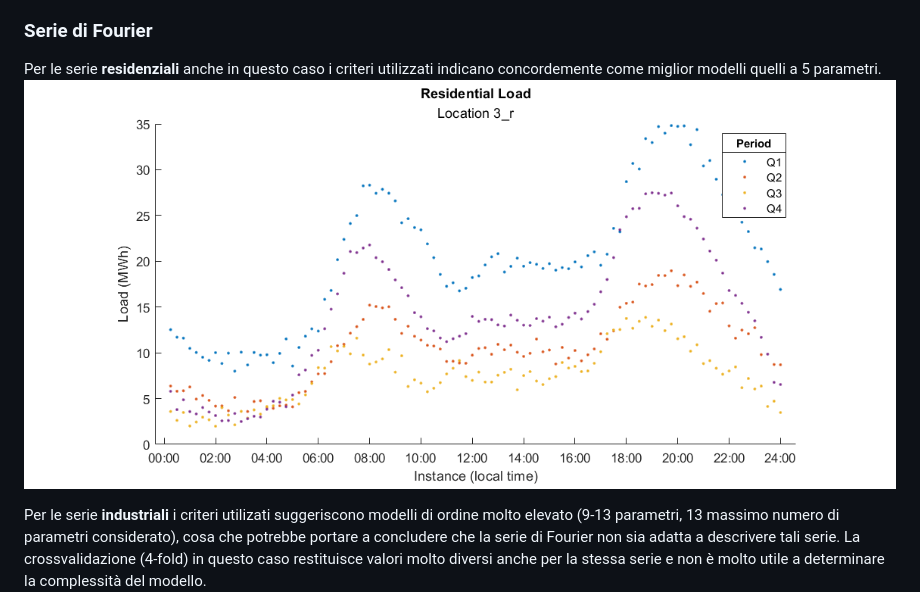
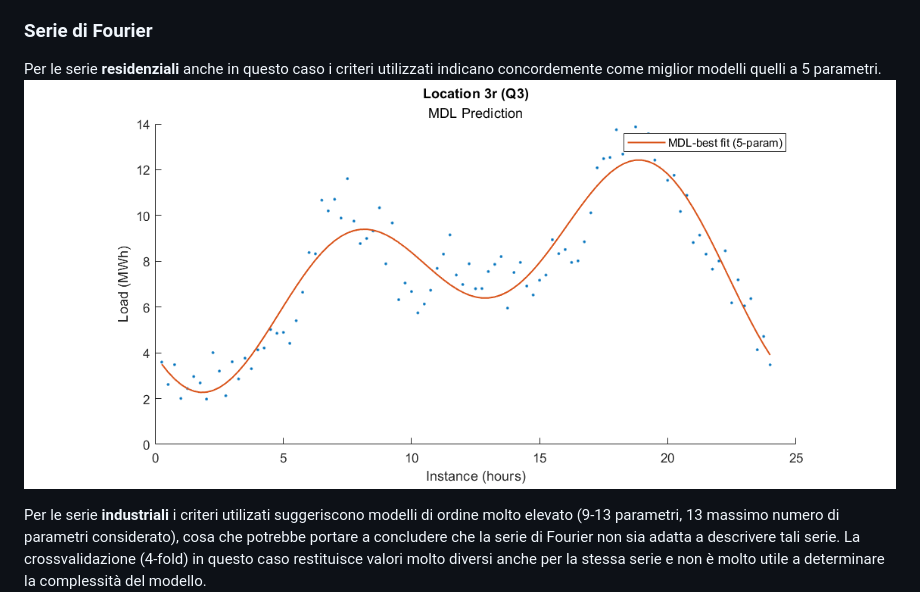
Before and after one commit to GiulioP23/MOPTA-tesi-presti, a Markdown page: documenti/load.md, the part around the change. Drawn GitHub-style.

```diff
--- a/documenti/load.md
+++ b/documenti/load.md
@@ -129,7 +129,7 @@ In questa sezione effettuo la ricerca dei modelli migliori per descrivere le sin
 
 ### Serie di Fourier
 Per le serie **residenziali** anche in questo caso i criteri utilizzati indicano concordemente come miglior modelli quelli a 5 parametri.
-![3_r_load_by_period](/immagini/3_r_load_by_period.png)
+![3_r_q3_MDL](/immagini/3_r_q3_MDL.png)
 
 
 Per le serie **industriali** i criteri utilizati suggeriscono modelli di ordine molto elevato (9-13 parametri, 13 massimo numero di parametri considerato), cosa che potrebbe portare a concludere che la serie di Fourier non sia adatta a descrivere tali serie.
```
